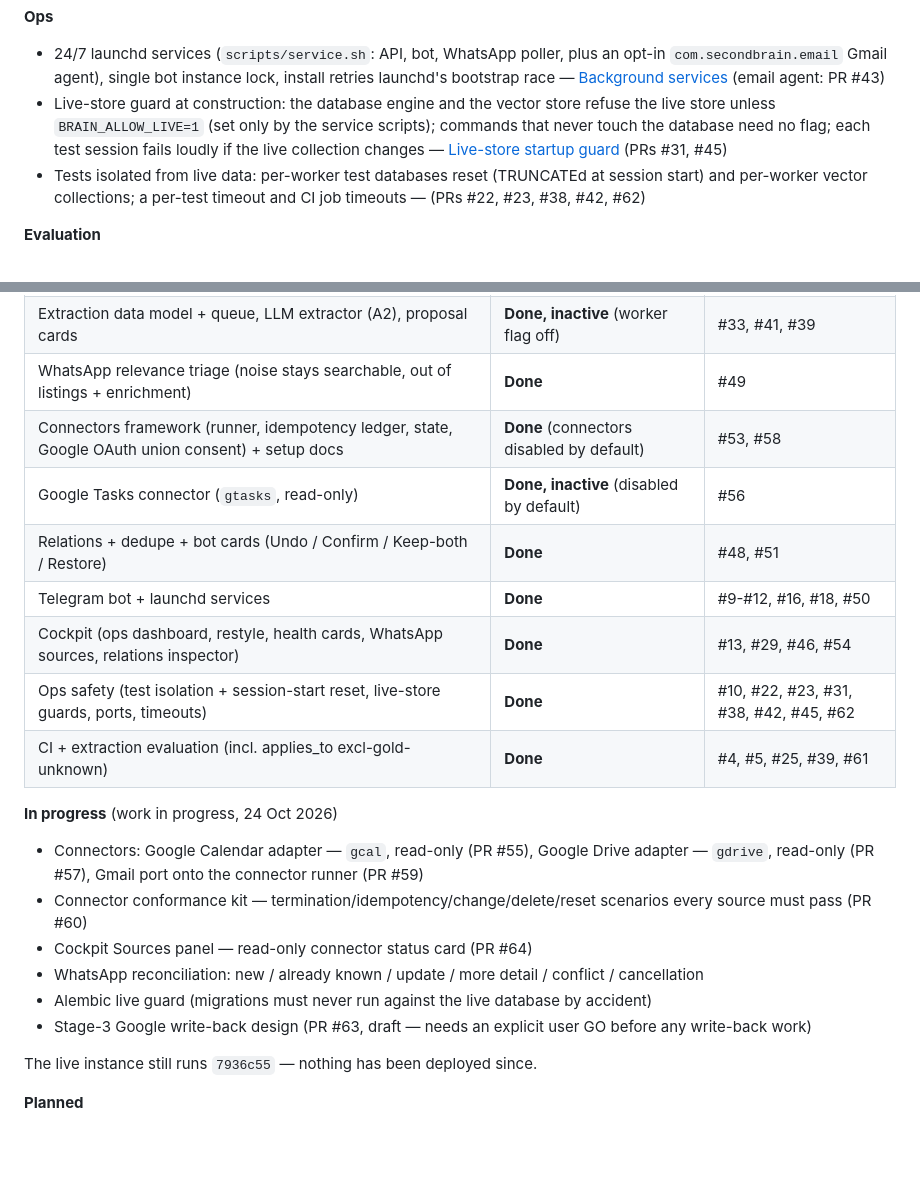
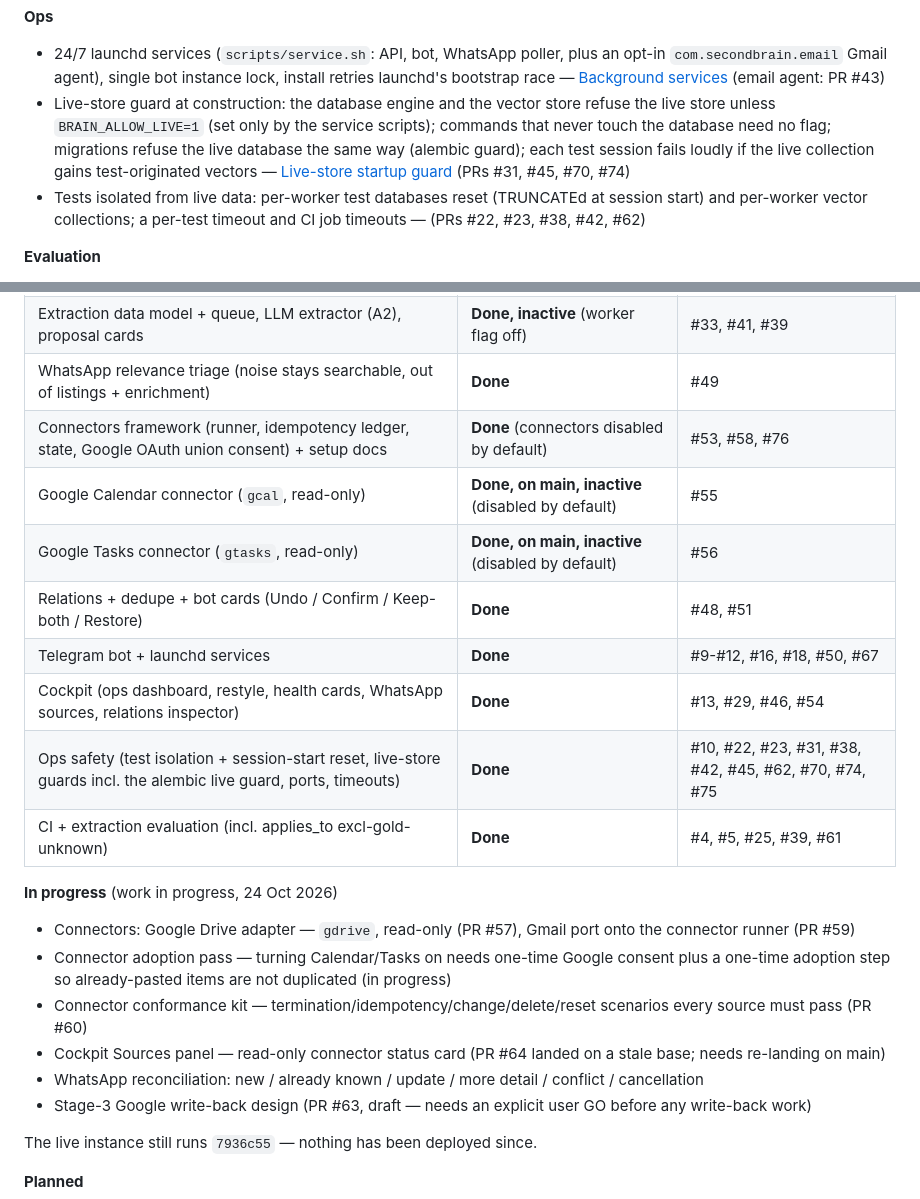
Before and after one commit to yosisrael2/Second-brain, a Markdown page: README.md, 2 parts joined by grey strips. GitHub-like rendering; blank space fills up the shorter version.

Commit message:
docs: README status refresh #3 (24 Oct, post-#72)
Status table: Calendar connector row added (#55, merged to main, on main
inactive); Tasks row states on-main; connectors framework row gains #76
(dedupe counter); Telegram row gains #67 (health threshold); Ops safety
row gains the alembic live guard (#70) plus the marker-based session
guard (#74) and the offline --sql fix (#75), wording names the guard.

In progress: Calendar adapter removed (merged); alembic live guard
removed (merged); connector adoption pass added (consent + one-time
adoption step so already-pasted items are not duplicated); Sources panel
noted as needing a re-land (its merge went to a stale base, not main).

#57/#68 remain open (listed); #64 counted only against base main.
The live instance still runs 7936c55 (unchanged).

```diff
--- a/README.md
+++ b/README.md
@@ -59,7 +59,7 @@ to its section or doc.
 
 **Ops**
 - 24/7 launchd services (`scripts/service.sh`: API, bot, WhatsApp poller, plus an opt-in `com.secondbrain.email` Gmail agent), single bot instance lock, install retries launchd's bootstrap race — [Background services](#background-services-launchd-247) (email agent: PR #43)
-- Live-store guard at construction: the database engine and the vector store refuse the live store unless `BRAIN_ALLOW_LIVE=1` (set only by the service scripts); commands that never touch the database need no flag; each test session fails loudly if the live collection changes — [Live-store startup guard](#live-store-startup-guard) (PRs #31, #45)
+- Live-store guard at construction: the database engine and the vector store refuse the live store unless `BRAIN_ALLOW_LIVE=1` (set only by the service scripts); commands that never touch the database need no flag; migrations refuse the live database the same way (alembic guard); each test session fails loudly if the live collection gains test-originated vectors — [Live-store startup guard](#live-store-startup-guard) (PRs #31, #45, #70, #74)
 - Tests isolated from live data: per-worker test databases reset (TRUNCATEd at session start) and per-worker vector collections; a per-test timeout and CI job timeouts — (PRs #22, #23, #38, #42, #62)
 
 **Evaluation**
@@ -78,21 +78,22 @@ to its section or doc.
 | Gmail label source + 24/7 email agent | **Done, opt-in** (needs Google consent) | #36, #43 |
 | Extraction data model + queue, LLM extractor (A2), proposal cards | **Done, inactive** (worker flag off) | #33, #41, #39 |
 | WhatsApp relevance triage (noise stays searchable, out of listings + enrichment) | **Done** | #49 |
-| Connectors framework (runner, idempotency ledger, state, Google OAuth union consent) + setup docs | **Done** (connectors disabled by default) | #53, #58 |
-| Google Tasks connector (`gtasks`, read-only) | **Done, inactive** (disabled by default) | #56 |
+| Connectors framework (runner, idempotency ledger, state, Google OAuth union consent) + setup docs | **Done** (connectors disabled by default) | #53, #58, #76 |
+| Google Calendar connector (`gcal`, read-only) | **Done, on main, inactive** (disabled by default) | #55 |
+| Google Tasks connector (`gtasks`, read-only) | **Done, on main, inactive** (disabled by default) | #56 |
 | Relations + dedupe + bot cards (Undo / Confirm / Keep-both / Restore) | **Done** | #48, #51 |
-| Telegram bot + launchd services | **Done** | #9-#12, #16, #18, #50 |
+| Telegram bot + launchd services | **Done** | #9-#12, #16, #18, #50, #67 |
 | Cockpit (ops dashboard, restyle, health cards, WhatsApp sources, relations inspector) | **Done** | #13, #29, #46, #54 |
-| Ops safety (test isolation + session-start reset, live-store guards, ports, timeouts) | **Done** | #10, #22, #23, #31, #38, #42, #45, #62 |
+| Ops safety (test isolation + session-start reset, live-store guards incl. the alembic live guard, ports, timeouts) | **Done** | #10, #22, #23, #31, #38, #42, #45, #62, #70, #74, #75 |
 | CI + extraction evaluation (incl. applies_to excl-gold-unknown) | **Done** | #4, #5, #25, #39, #61 |
 
 **In progress** (work in progress, 24 Oct 2026)
 
-- Connectors: Google Calendar adapter — `gcal`, read-only (PR #55), Google Drive adapter — `gdrive`, read-only (PR #57), Gmail port onto the connector runner (PR #59)
+- Connectors: Google Drive adapter — `gdrive`, read-only (PR #57), Gmail port onto the connector runner (PR #59)
+- Connector adoption pass — turning Calendar/Tasks on needs one-time Google consent plus a one-time adoption step so already-pasted items are not duplicated (in progress)
 - Connector conformance kit — termination/idempotency/change/delete/reset scenarios every source must pass (PR #60)
-- Cockpit Sources panel — read-only connector status card (PR #64)
+- Cockpit Sources panel — read-only connector status card (PR #64 landed on a stale base; needs re-landing on main)
 - WhatsApp reconciliation: new / already known / update / more detail / conflict / cancellation
-- Alembic live guard (migrations must never run against the live database by accident)
 - Stage-3 Google write-back design (PR #63, draft — needs an explicit user GO before any write-back work)
 
 The live instance still runs `7936c55` — nothing has been deployed since.
```
